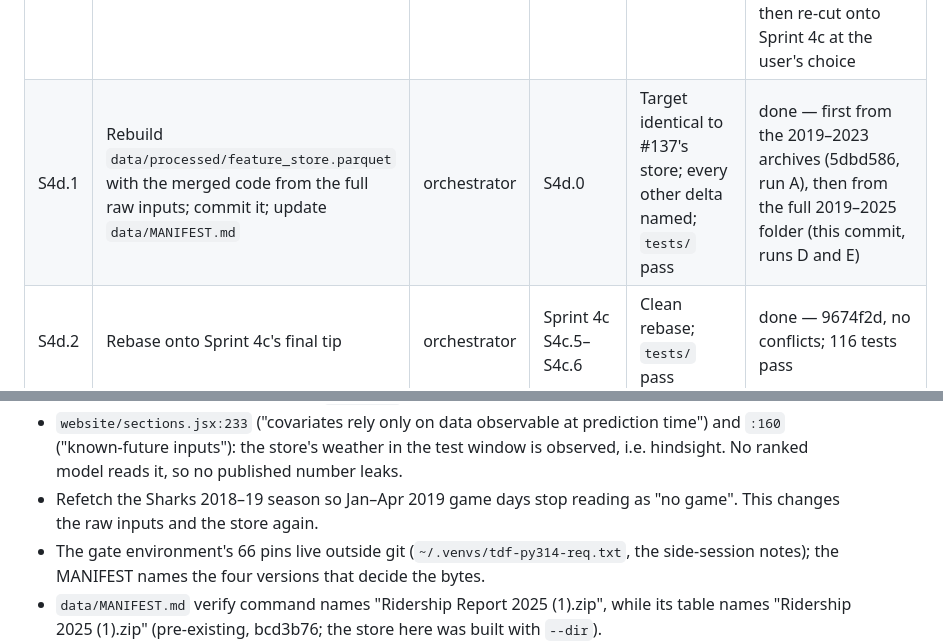
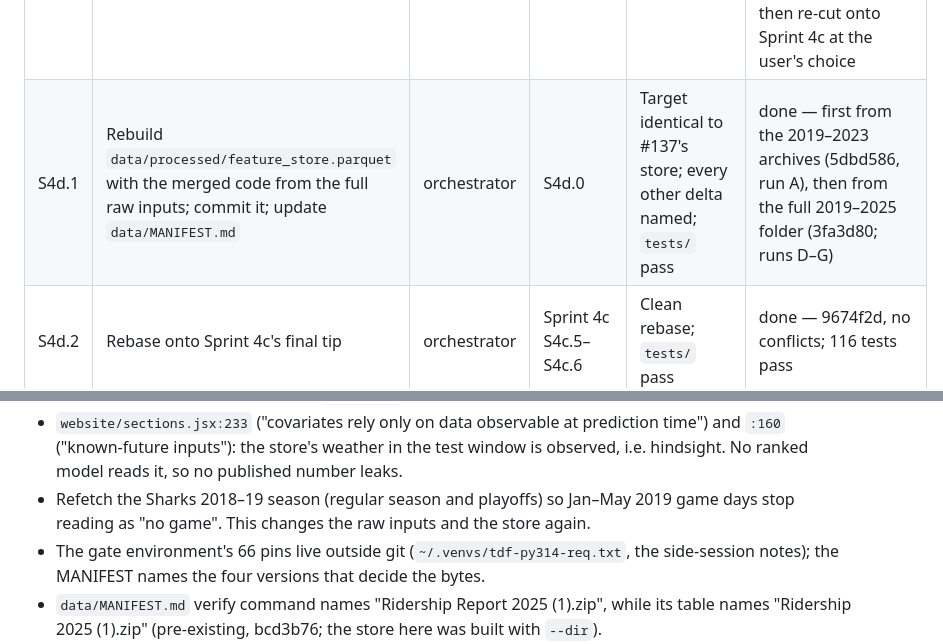
Before and after one commit to Dhruv-cs50/transit-demand-forecasting, a Markdown page: docs/sprint-board.md, 2 parts joined by grey strips. Drawn GitHub-style.

```diff
--- a/docs/sprint-board.md
+++ b/docs/sprint-board.md
@@ -40,7 +40,7 @@ regenerated from that state, with gate evidence.
 | ID | Goal | Role | Depends on | Acceptance check | State |
 |---|---|---|---|---|---|
 | S4d.0 | Merge #137, #138 and #139 locally | orchestrator | — | Tree matches Sprint 4c's merged base | done — `reconcile/store-intervals` 8ce9c97 (conflicts resolved as Sprint 4c did: both board sections kept, #137's `api.py`). Its tree differs from `feat/serve-interval-bands` @ f1af3c7 only in Sprint 4c's own files. The branch was then re-cut onto Sprint 4c at the user's choice |
-| S4d.1 | Rebuild `data/processed/feature_store.parquet` with the merged code from the full raw inputs; commit it; update `data/MANIFEST.md` | orchestrator | S4d.0 | Target identical to #137's store; every other delta named; `tests/` pass | done — first from the 2019–2023 archives (5dbd586, run A), then from the full 2019–2025 folder (this commit, runs D and E) |
+| S4d.1 | Rebuild `data/processed/feature_store.parquet` with the merged code from the full raw inputs; commit it; update `data/MANIFEST.md` | orchestrator | S4d.0 | Target identical to #137's store; every other delta named; `tests/` pass | done — first from the 2019–2023 archives (5dbd586, run A), then from the full 2019–2025 folder (3fa3d80; runs D–G) |
 | S4d.2 | Rebase onto Sprint 4c's final tip | orchestrator | Sprint 4c S4c.5–S4c.6 | Clean rebase; `tests/` pass | done — 9674f2d, no conflicts; 116 tests pass |
 | S4d.3 | Two full gate runs on the stacked tip; regenerate `website/data/` | orchestrator | S4d.2 | Gates above | done — runs D and E on e847db3: every gate passes except "tracked store equals the rebuild", which is what led to the input decision above. Runs F and G on 3fa3d80 (the store commit): ALL PASS, including the tracked store. The export is byte-identical to the committed `website/data/`, so no data file changes |
 | S4d.4 | Serve the site locally; check the forecast table, calibration chart, map and model comparison render | orchestrator | S4d.3 | Screens recorded | done — see "Site check" below |
@@ -82,7 +82,7 @@ regenerated from that state, with gate evidence.
   - #141's "available for 2019–2023 only";
   - #143's EDA hand-over (built on `9a777108…`).
 - `website/sections.jsx:233` ("covariates rely only on data observable at prediction time") and `:160` ("known-future inputs"): the store's weather in the test window is observed, i.e. hindsight. No ranked model reads it, so no published number leaks.
-- Refetch the Sharks 2018–19 season so Jan–Apr 2019 game days stop reading as "no game". This changes the raw inputs and the store again.
+- Refetch the Sharks 2018–19 season (regular season and playoffs) so Jan–May 2019 game days stop reading as "no game". This changes the raw inputs and the store again.
 - The gate environment's 66 pins live outside git (`~/.venvs/tdf-py314-req.txt`, the side-session notes); the MANIFEST names the four versions that decide the bytes.
 - `data/MANIFEST.md` verify command names "Ridership Report 2025 (1).zip", while its table names "Ridership 2025 (1).zip" (pre-existing, bcd3b76; the store here was built with `--dir`).
 - #142 changes `Processing/feature_engineering.py`, which writes the untracked enriched store. The tracked store is unaffected.
```
Also changed, not shown: other parts of docs/sprint-board.md (+3 -3 lines), data/MANIFEST.md (+9 -7 lines).
